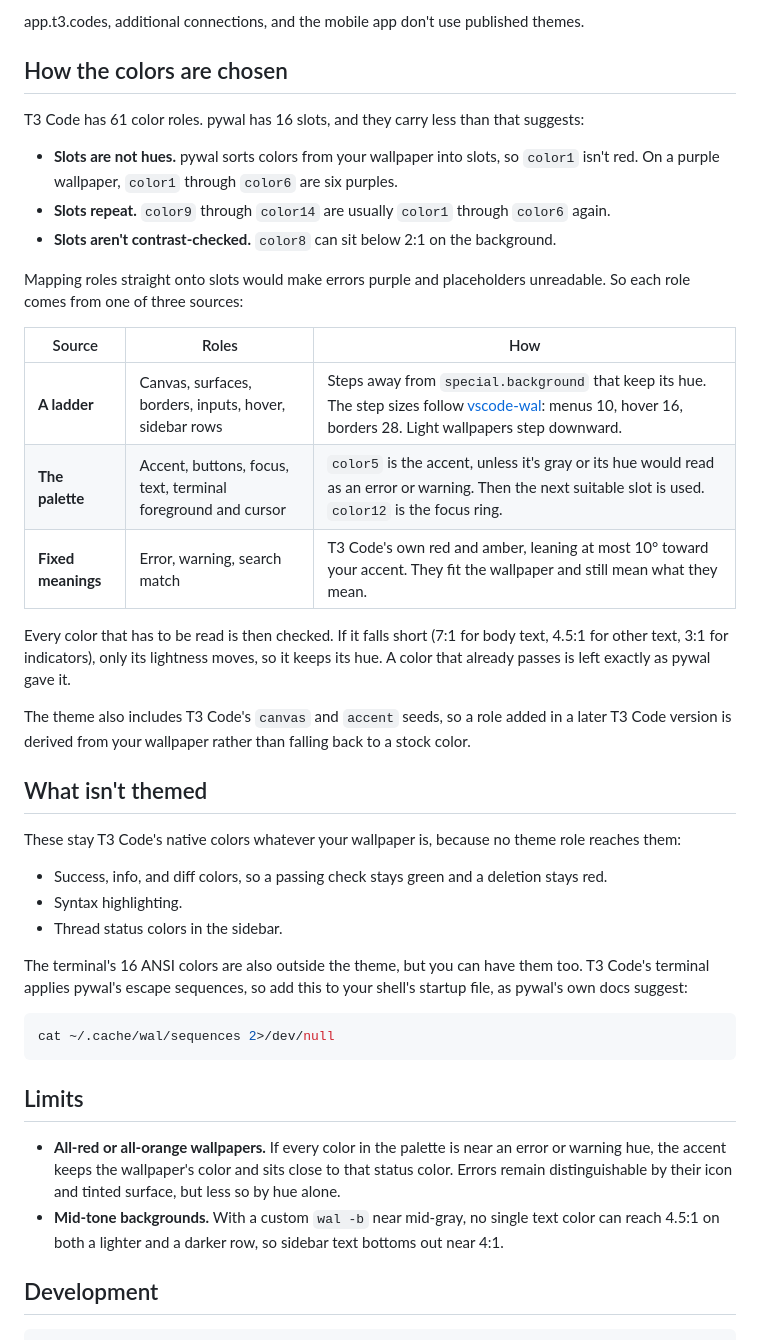
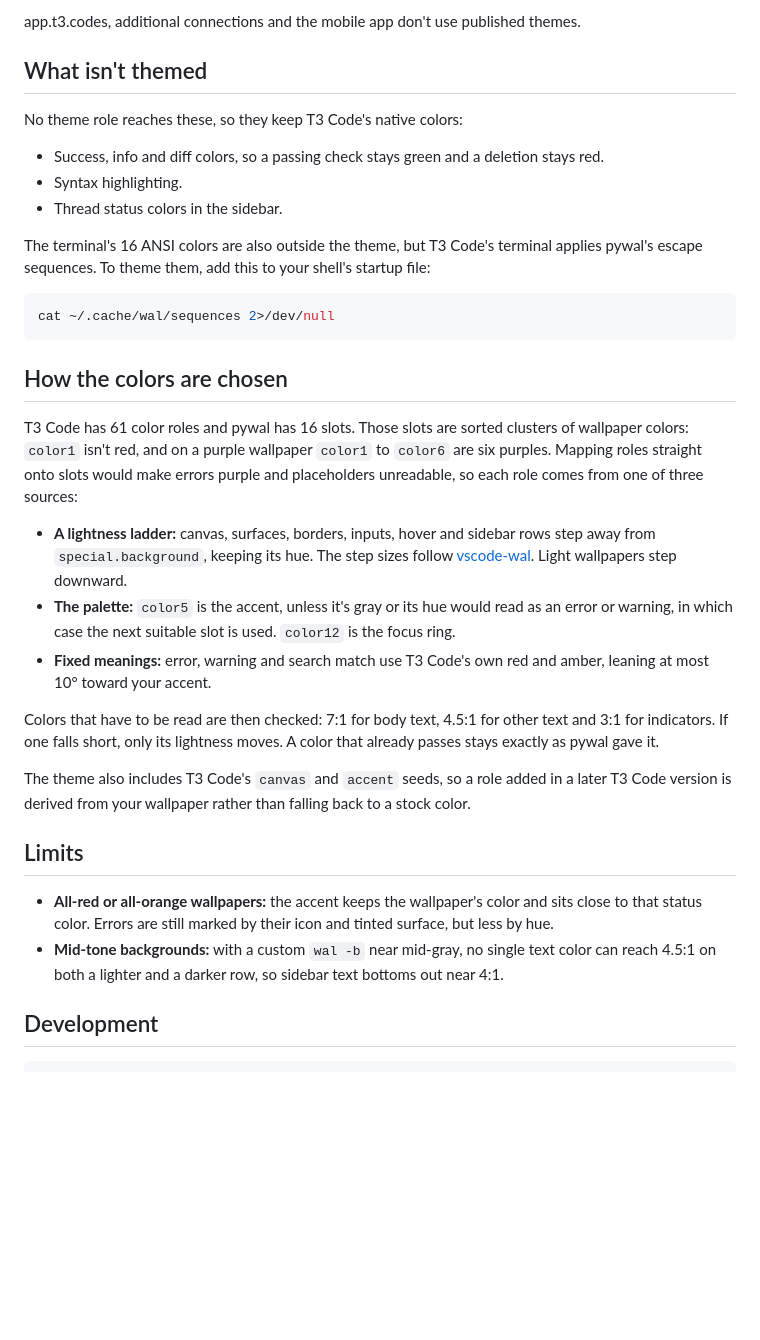
Before and after one commit to sabrehagen/t3code-wal, a Markdown page: README.md, the part around one of its changes. Rendered like a GitHub page; blank space fills up the shorter version.

````diff
--- a/README.md
+++ b/README.md
@@ -49,44 +46,36 @@ T3 Code themes belong to the machine running the server. Run `t3code-wal` on tha
 
-app.t3.codes, additional connections, and the mobile app don't use published themes.
-
-## How the colors are chosen
-
-T3 Code has 61 color roles. pywal has 16 slots, and they carry less than that suggests:
-
-- **Slots are not hues.** pywal sorts colors from your wallpaper into slots, so `color1` isn't red. On a purple wallpaper, `color1` through `color6` are six purples.
-- **Slots repeat.** `color9` through `color14` are usually `color1` through `color6` again.
-- **Slots aren't contrast-checked.** `color8` can sit below 2:1 on the background.
-
-Mapping roles straight onto slots would make errors purple and placeholders unreadable. So each role comes from one of three sources:
-
-| Source               | Roles                                                  | How                                                                                                                                                                                                       |
-| -------------------- | ------------------------------------------------------ | --------------------------------------------------------------------------------------------------------------------------------------------------------------------------------------------------------- |
-| **A ladder**         | Canvas, surfaces, borders, inputs, hover, sidebar rows | Steps away from `special.background` that keep its hue. The step sizes follow [vscode-wal](https://github.com/sabrehagen/vscode-wal): menus 10, hover 16, borders 28. Light wallpapers step downward.    |
-| **The palette**      | Accent, buttons, focus, text, terminal foreground and cursor | `color5` is the accent, unless it's gray or its hue would read as an error or warning. Then the next suitable slot is used. `color12` is the focus ring.                                             |
-| **Fixed meanings**   | Error, warning, search match                           | T3 Code's own red and amber, leaning at most 10° toward your accent. They fit the wallpaper and still mean what they mean.                                                                               |
-
-Every color that has to be read is then checked. If it falls short (7:1 for body text, 4.5:1 for other text, 3:1 for indicators), only its lightness moves, so it keeps its hue. A color that already passes is left exactly as pywal gave it.
-
-The theme also includes T3 Code's `canvas` and `accent` seeds, so a role added in a later T3 Code version is derived from your wallpaper rather than falling back to a stock color.
+app.t3.codes, additional connections and the mobile app don't use published themes.
 
 ## What isn't themed
 
-These stay T3 Code's native colors whatever your wallpaper is, because no theme role reaches them:
+No theme role reaches these, so they keep T3 Code's native colors:
 
-- Success, info, and diff colors, so a passing check stays green and a deletion stays red.
+- Success, info and diff colors, so a passing check stays green and a deletion stays red.
 - Syntax highlighting.
 - Thread status colors in the sidebar.
 
-The terminal's 16 ANSI colors are also outside the theme, but you can have them too. T3 Code's terminal applies pywal's escape sequences, so add this to your shell's startup file, as pywal's own docs suggest:
+The terminal's 16 ANSI colors are also outside the theme, but T3 Code's terminal applies pywal's escape sequences. To theme them, add this to your shell's startup file:
 
 ```sh
 cat ~/.cache/wal/sequences 2>/dev/null
 ```
 
+## How the colors are chosen
+
+T3 Code has 61 color roles and pywal has 16 slots. Those slots are sorted clusters of wallpaper colors: `color1` isn't red, and on a purple wallpaper `color1` to `color6` are six purples. Mapping roles straight onto slots would make errors purple and placeholders unreadable, so each role comes from one of three sources:
+
+- **A lightness ladder:** canvas, surfaces, borders, inputs, hover and sidebar rows step away from `special.background`, keeping its hue. The step sizes follow [vscode-wal](https://github.com/sabrehagen/vscode-wal). Light wallpapers step downward.
+- **The palette:** `color5` is the accent, unless it's gray or its hue would read as an error or warning, in which case the next suitable slot is used. `color12` is the focus ring.
+- **Fixed meanings:** error, warning and search match use T3 Code's own red and amber, leaning at most 10° toward your accent.
+
+Colors that have to be read are then checked: 7:1 for body text, 4.5:1 for other text and 3:1 for indicators. If one falls short, only its lightness moves. A color that already passes stays exactly as pywal gave it.
+
+The theme also includes T3 Code's `canvas` and `accent` seeds, so a role added in a later T3 Code version is derived from your wallpaper rather than falling back to a stock color.
+
 ## Limits
 
-- **All-red or all-orange wallpapers.** If every color in the palette is near an error or warning hue, the accent keeps the wallpaper's color and sits close to that status color. Errors remain distinguishable by their icon and tinted surface, but less so by hue alone.
-- **Mid-tone backgrounds.** With a custom `wal -b` near mid-gray, no single text color can reach 4.5:1 on both a lighter and a darker row, so sidebar text bottoms out near 4:1.
+- **All-red or all-orange wallpapers:** the accent keeps the wallpaper's color and sits close to that status color. Errors are still marked by their icon and tinted surface, but less by hue.
+- **Mid-tone backgrounds:** with a custom `wal -b` near mid-gray, no single text color can reach 4.5:1 on both a lighter and a darker row, so sidebar text bottoms out near 4:1.
 
 ## Development
 
````
Also changed, not shown: other parts of README.md (+21 -24 lines), docs/demo.gif (added), docs/jungle.png (deleted), docs/light.png (deleted), docs/purple.png (deleted).
